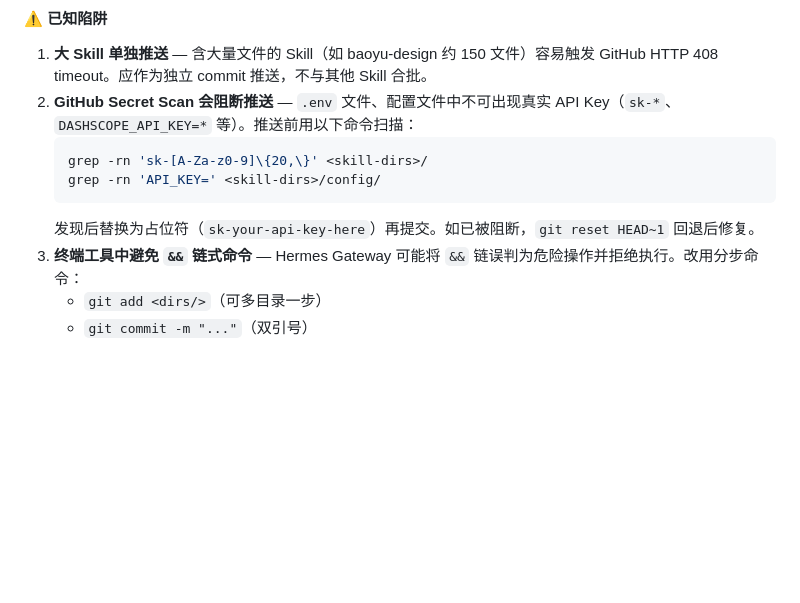
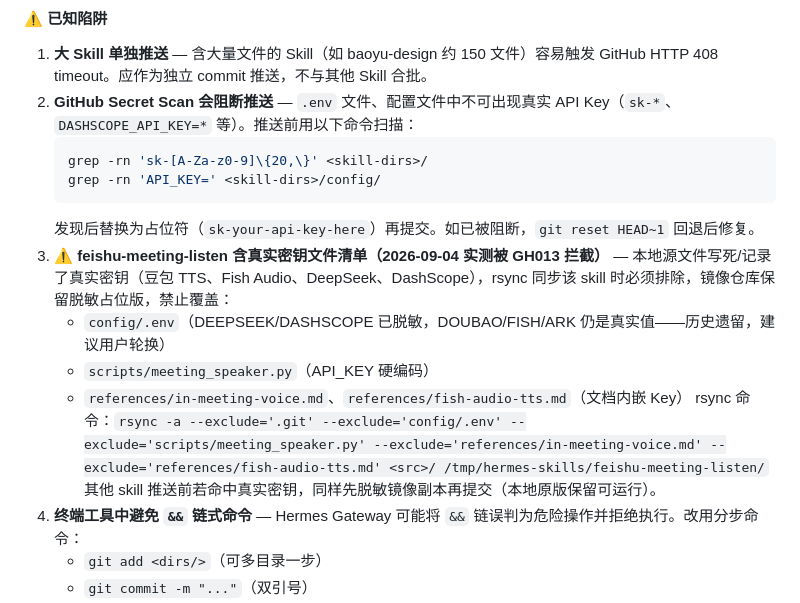
Before and after one commit to kitsiu1211-stack/hermes-skills, a Markdown page: biweekly-skill-sync/SKILL.md, the part around the change. Rendered like a GitHub page; blank space fills up the shorter version.

Commit message:
biweekly-skill-sync: 固化 feishu-meeting-listen 密钥文件 rsync 排除清单（防 GH013 再拦截）

````diff
--- a/biweekly-skill-sync/SKILL.md
+++ b/biweekly-skill-sync/SKILL.md
@@ -96,6 +96,12 @@ git push origin main
    grep -rn 'API_KEY=' <skill-dirs>/config/
    ```
    发现后替换为占位符（`sk-your-api-key-here`）再提交。如已被阻断，`git reset HEAD~1` 回退后修复。
+3. **⚠️ feishu-meeting-listen 含真实密钥文件清单（2026-09-04 实测被 GH013 拦截）** — 本地源文件写死/记录了真实密钥（豆包 TTS、Fish Audio、DeepSeek、DashScope），rsync 同步该 skill 时必须排除，镜像仓库保留脱敏占位版，禁止覆盖：
+   - `config/.env`（DEEPSEEK/DASHSCOPE 已脱敏，DOUBAO/FISH/ARK 仍是真实值——历史遗留，建议用户轮换）
+   - `scripts/meeting_speaker.py`（API_KEY 硬编码）
+   - `references/in-meeting-voice.md`、`references/fish-audio-tts.md`（文档内嵌 Key）
+   rsync 命令：`rsync -a --exclude='.git' --exclude='config/.env' --exclude='scripts/meeting_speaker.py' --exclude='references/in-meeting-voice.md' --exclude='references/fish-audio-tts.md' <src>/ /tmp/hermes-skills/feishu-meeting-listen/`
+   其他 skill 推送前若命中真实密钥，同样先脱敏镜像副本再提交（本地原版保留可运行）。
 3. **终端工具中避免 `&&` 链式命令** — Hermes Gateway 可能将 `&&` 链误判为危险操作并拒绝执行。改用分步命令：
    - `git add <dirs/>`（可多目录一步）
    - `git commit -m "..."`（双引号）
````
